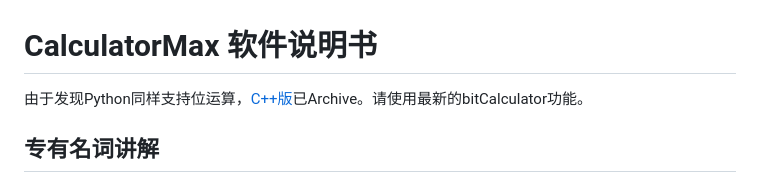
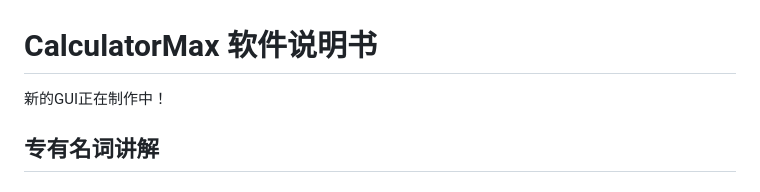
Before and after one commit to 6871296/calculatorMax, a Markdown page: README.md, the part around the change. GitHub-like rendering.

```diff
--- a/README.md
+++ b/README.md
@@ -1,6 +1,6 @@
 # CalculatorMax 软件说明书
 
-由于发现Python同样支持位运算，[C++版](https://github.dev/6871296/calculatorMax_cpp)已Archive。请使用最新的bitCalculator功能。
+新的GUI正在制作中！
 
 ## 专有名词讲解
 
```
